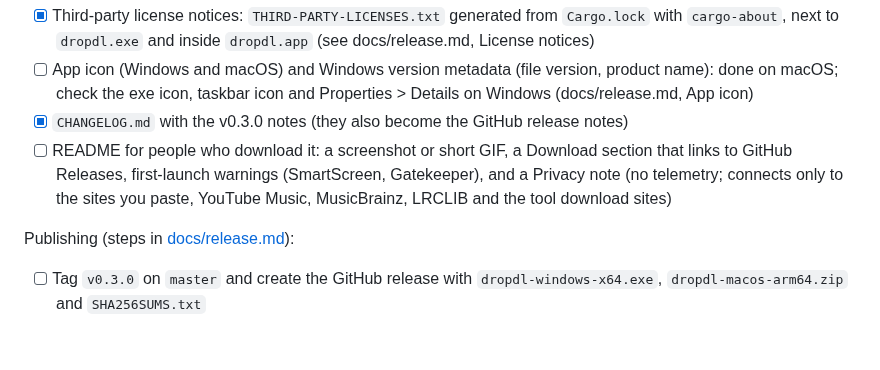
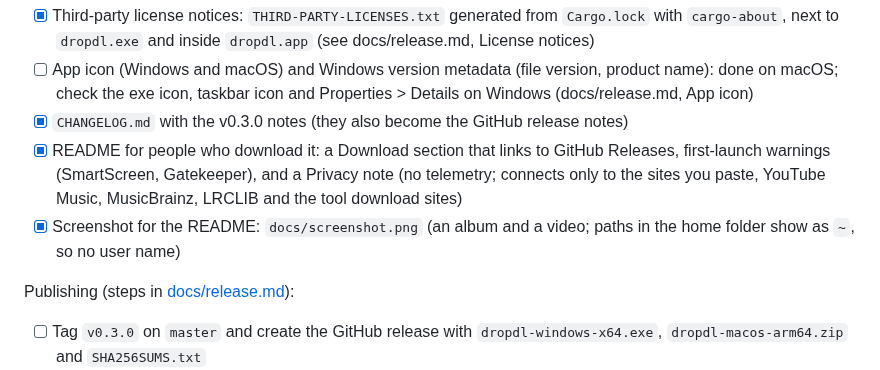
Before and after one commit to edarbieto/dropdl, a Markdown page: ROADMAP.md, the part around the change. Drawn GitHub-style; blank space fills up the shorter version.

```diff
--- a/ROADMAP.md
+++ b/ROADMAP.md
@@ -52,7 +52,8 @@ Release contents:
 - [x] Third-party license notices: `THIRD-PARTY-LICENSES.txt` generated from `Cargo.lock` with `cargo-about`, next to `dropdl.exe` and inside `dropdl.app` (see docs/release.md, License notices)
 - [ ] App icon (Windows and macOS) and Windows version metadata (file version, product name): done on macOS; check the exe icon, taskbar icon and Properties > Details on Windows (docs/release.md, App icon)
 - [x] `CHANGELOG.md` with the v0.3.0 notes (they also become the GitHub release notes)
-- [ ] README for people who download it: a screenshot or short GIF, a Download section that links to GitHub Releases, first-launch warnings (SmartScreen, Gatekeeper), and a Privacy note (no telemetry; connects only to the sites you paste, YouTube Music, MusicBrainz, LRCLIB and the tool download sites)
+- [x] README for people who download it: a Download section that links to GitHub Releases, first-launch warnings (SmartScreen, Gatekeeper), and a Privacy note (no telemetry; connects only to the sites you paste, YouTube Music, MusicBrainz, LRCLIB and the tool download sites)
+- [x] Screenshot for the README: `docs/screenshot.png` (an album and a video; paths in the home folder show as `~`, so no user name)
 
 Publishing (steps in [docs/release.md](docs/release.md#publishing-a-release)):
 
```
Also changed, not shown: CLAUDE.md (+1 -1 lines), README.md (+81 -44 lines), docs/screenshot.png (added).
